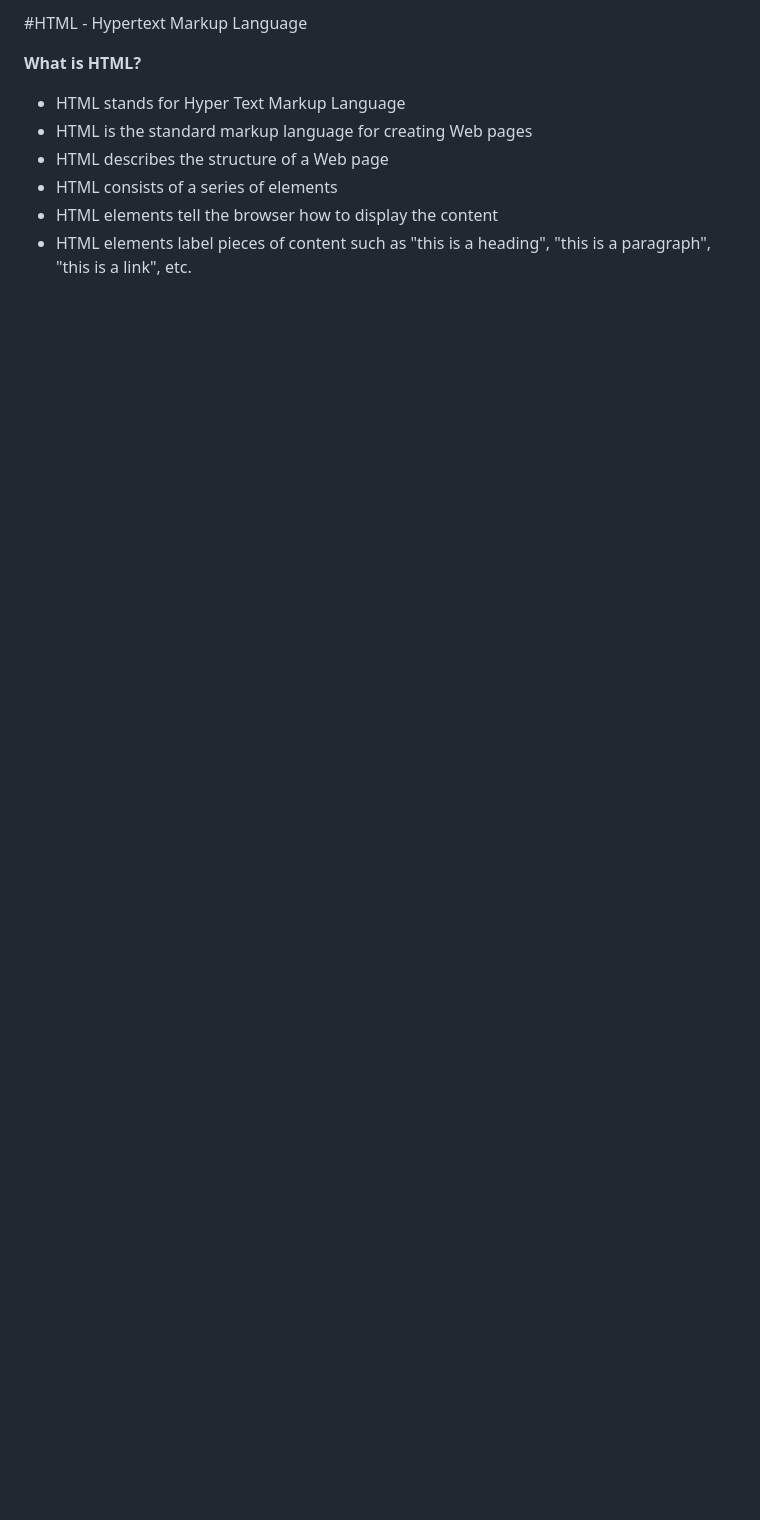
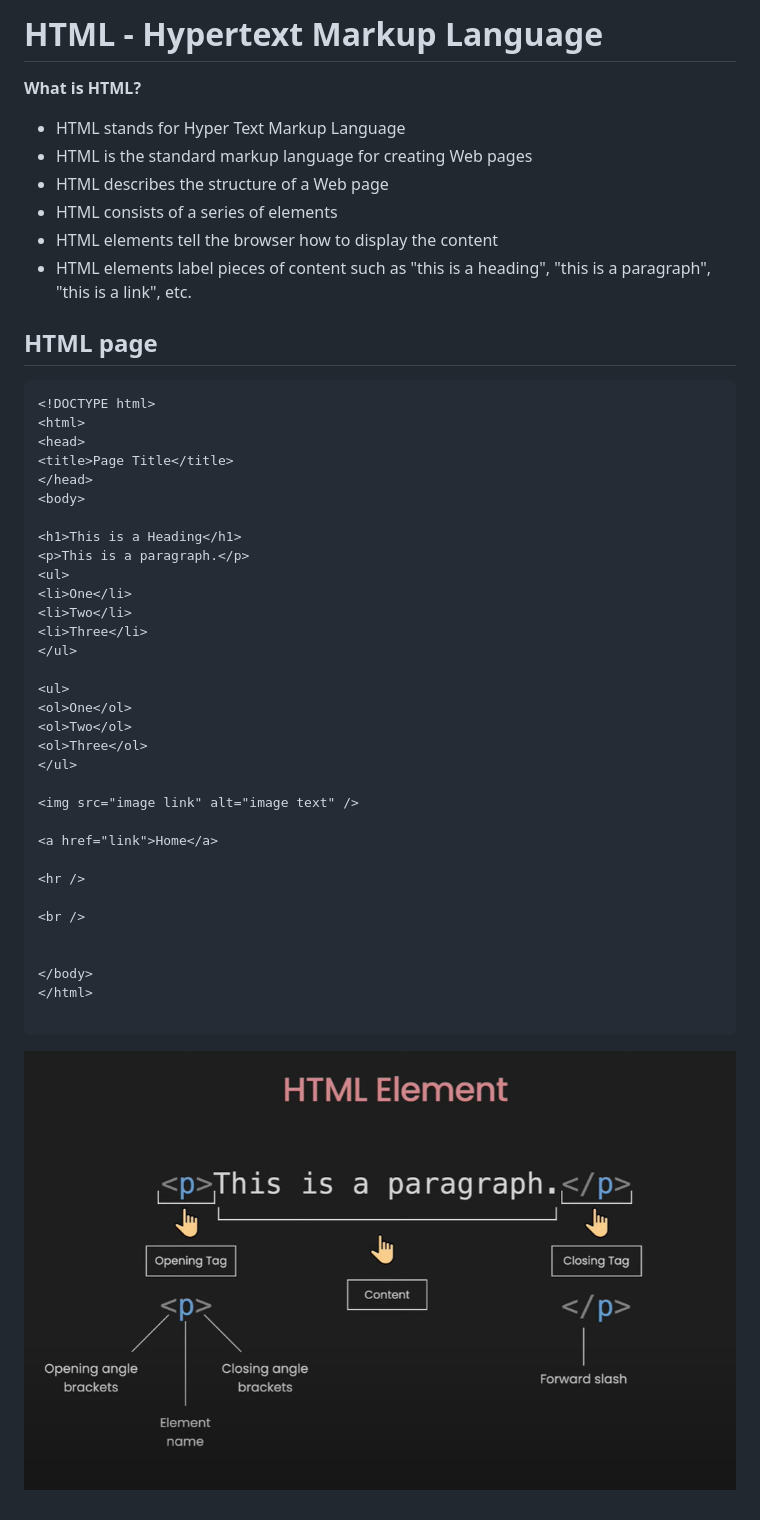
Before and after one commit to 369webforall/HTML-Tutorial, a Markdown page: Day-1/README.md, the part around the change. Rendered like a GitHub page; pictures changed too: Day-1/images/1.png (added); blank space fills up the shorter version.

Commit message:
image

````diff
--- a/Day-1/README.md
+++ b/Day-1/README.md
@@ -1,4 +1,4 @@
-#HTML - Hypertext Markup Language
+# HTML - Hypertext Markup Language
 
 **What is HTML?**
 - HTML stands for Hyper Text Markup Language
@@ -7,3 +7,42 @@
 - HTML consists of a series of elements
 - HTML elements tell the browser how to display the content
 - HTML elements label pieces of content such as "this is a heading", "this is a     paragraph", "this is a link", etc.
+
+## HTML page
+
+```
+<!DOCTYPE html>
+<html>
+<head>
+<title>Page Title</title>
+</head>
+<body>
+
+<h1>This is a Heading</h1>
+<p>This is a paragraph.</p>
+<ul>
+<li>One</li>
+<li>Two</li>
+<li>Three</li>
+</ul>
+
+<ul>
+<ol>One</ol>
+<ol>Two</ol>
+<ol>Three</ol>
+</ul>
+
+<img src="image link" alt="image text" />
+
+<a href="link">Home</a>
+
+<hr />
+
+<br />
+
+
+</body>
+</html>
+
+```
+![HTML Element](./images/1.png)
````
